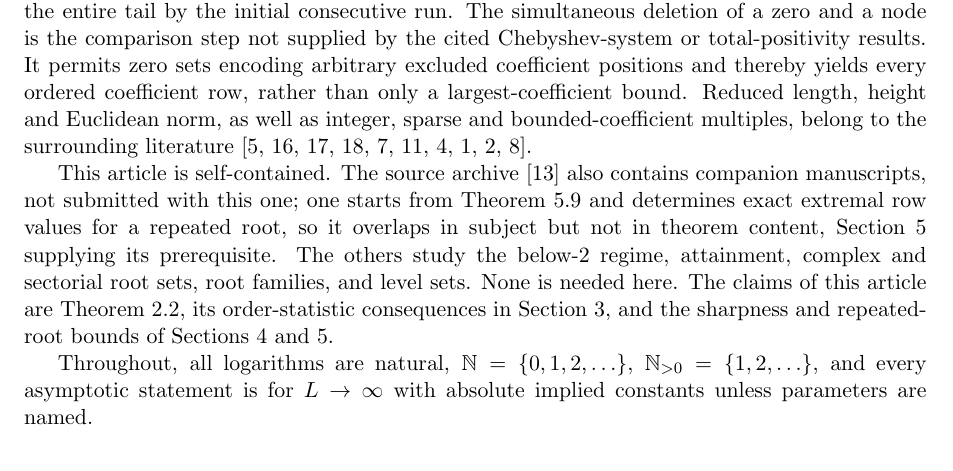
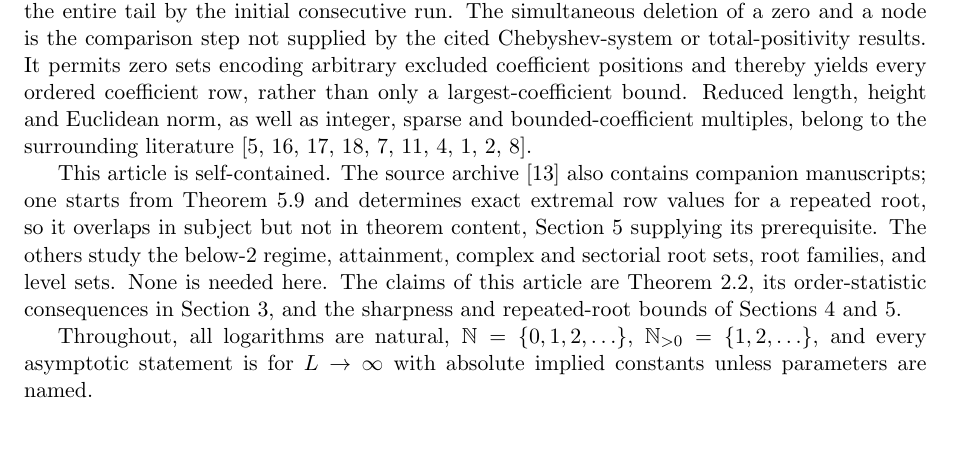
Before and after one commit to bangyen/coefficient-mass, a LaTeX paper (papers/coefficient-mass.tex): part of page 3 of 21, cut so that both start at the same text, the shorter picture padded with empty space. Compiled offline with pdfLaTeX.

Commit message:
coefficient-mass: drop submission meta-comment
Co-Authored-By: Claude Opus 5.5 <noreply@anthropic.com>
Claude-Session: https://claude.ai/code/session_016WaUJcRzzqkhjdGjMNZyYZ

```diff
--- a/papers/coefficient-mass.tex
+++ b/papers/coefficient-mass.tex
@@ -186,7 +186,7 @@ bounded-coefficient multiples, belong to the surrounding literature~\cite{dubick
 bombieri-vaaler,bbbp-multiple,bbbp-ray,grt}.
 
 This article is self-contained.  The source archive~\cite{archive} also
-contains companion manuscripts, not submitted with this one; one starts from Theorem~\ref{thm:everyrow} and
+contains companion manuscripts; one starts from Theorem~\ref{thm:everyrow} and
 determines exact extremal row values for a repeated root, so it overlaps in
 subject but not in theorem content, Section~\ref{sec:dfree} supplying its
 prerequisite.  The others study the below-$2$ regime, attainment, complex and
```
